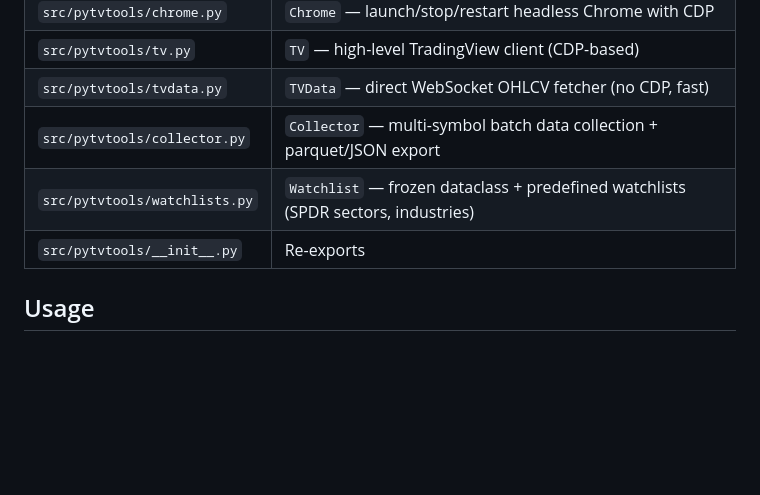
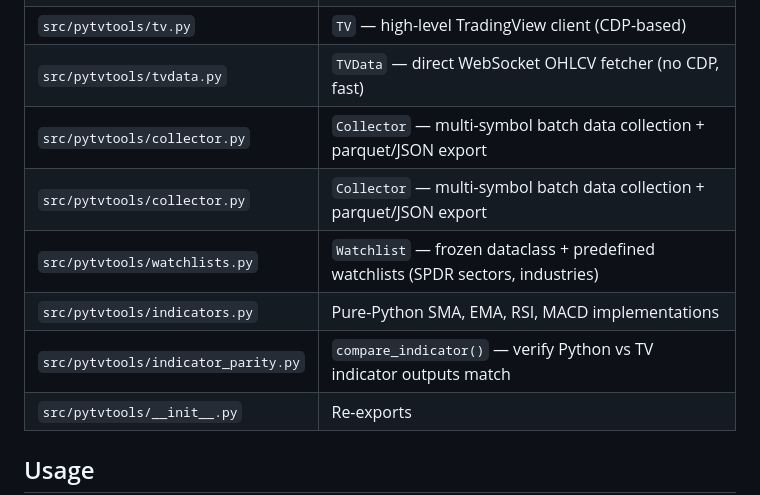
Before and after one commit to ilyavs/pytvtools, a Markdown page: CLAUDE.md, the part around one of its changes. Drawn GitHub-style; blank space fills up the shorter version.

```diff
--- a/CLAUDE.md
+++ b/CLAUDE.md
@@ -14,7 +14,10 @@ Pure Python CDP library for TradingView in Chrome. No Node.js, no submodules.
 | `src/pytvtools/tv.py` | `TV` — high-level TradingView client (CDP-based) |
 | `src/pytvtools/tvdata.py` | `TVData` — direct WebSocket OHLCV fetcher (no CDP, fast) |
 | `src/pytvtools/collector.py` | `Collector` — multi-symbol batch data collection + parquet/JSON export |
+| `src/pytvtools/collector.py` | `Collector` — multi-symbol batch data collection + parquet/JSON export |
 | `src/pytvtools/watchlists.py` | `Watchlist` — frozen dataclass + predefined watchlists (SPDR sectors, industries) |
+| `src/pytvtools/indicators.py` | Pure-Python SMA, EMA, RSI, MACD implementations |
+| `src/pytvtools/indicator_parity.py` | `compare_indicator()` — verify Python vs TV indicator outputs match |
 | `src/pytvtools/__init__.py` | Re-exports |
 
 ## Usage
```
Also changed, not shown: other parts of CLAUDE.md (+32 -1 lines), DEVELOPMENT.md (+5 -1 lines).
